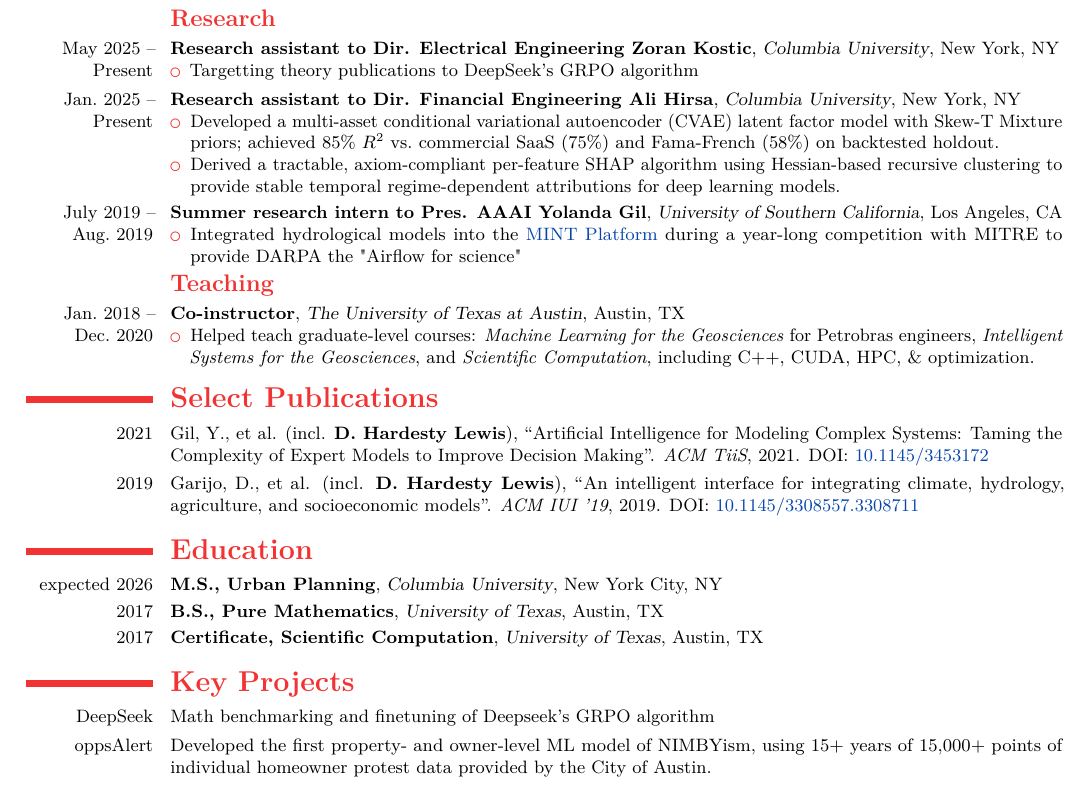
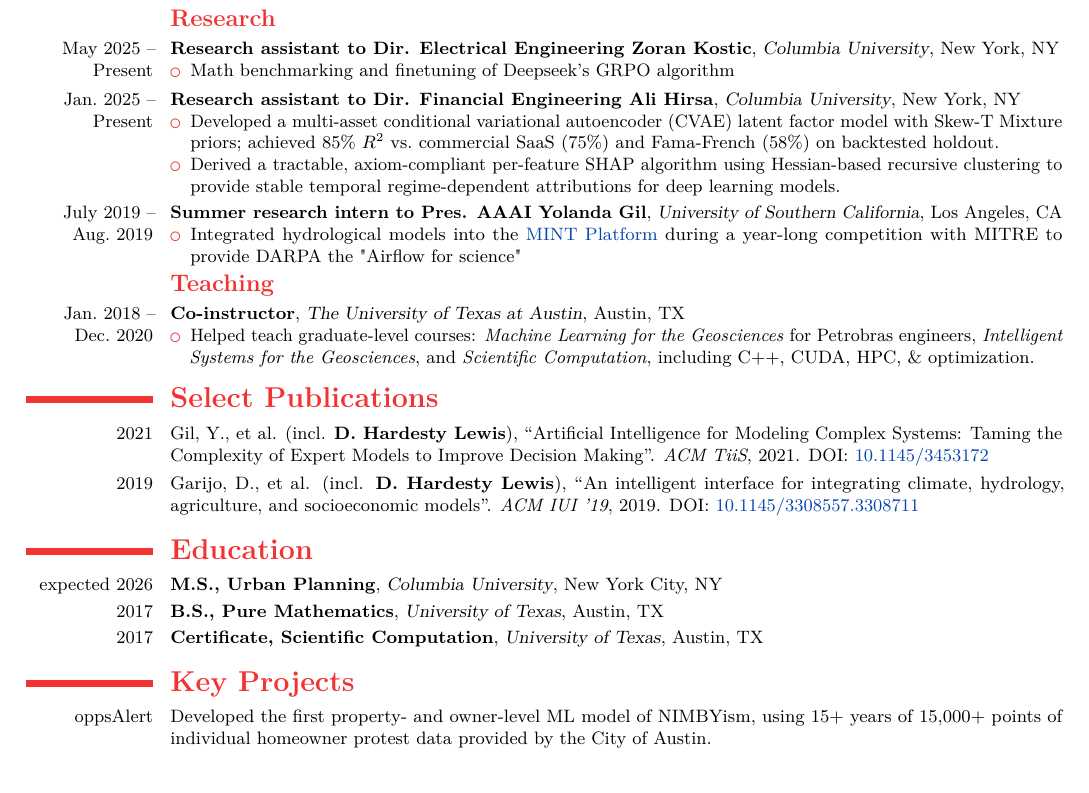
Before and after one commit to dhardestylewis/cv-dhl, a LaTeX CV (resume/2-page/with-cover-letter/resume-dhl-20260131-latest/resume-dhl-20260201-fullstack-mle.tex): part of page 2 of 3 before the commit and part of page 2 of 2 after it, cut so that both start at the same text. Compiled offline with pdfLaTeX.

Commit message:
content: Update DeepSeek bullet in Research and remove from Key Projects

```diff
--- a/resume/2-page/with-cover-letter/resume-dhl-20260131-latest/resume-dhl-20260201-fullstack-mle.tex
+++ b/resume/2-page/with-cover-letter/resume-dhl-20260131-latest/resume-dhl-20260201-fullstack-mle.tex
@@ -131,7 +131,7 @@
 
     \cventry{May~2025 -- Present}{Research assistant to Dir. Electrical Engineering Zoran Kostic}{Columbia University}{New York, NY}{}{
     \begin{itemize}
-        \item Targetting theory publications to DeepSeek's GRPO algorithm
+        \item Math benchmarking and finetuning of Deepseek's GRPO algorithm
     \end{itemize}}
 
     \cventry{Jan.~2025 -- Present}{Research assistant to Dir. Financial Engineering Ali Hirsa}{Columbia University}{New York, NY}{}{
@@ -161,7 +161,7 @@
     \cventry{2017}{Certificate, Scientific~Computation}{University of Texas}{Austin,~TX}{}{}
 
   \section{\textsc{Key Projects}}
-    \cvitem{DeepSeek}{Math benchmarking and finetuning of Deepseek's GRPO algorithm}
+
     \cvitem{oppsAlert}{Developed the first property- and owner-level ML model of NIMBYism, using 15+ years of 15,000+ points of individual homeowner protest data provided by the City of Austin.}
 
 
```
Also changed, not shown: resume/2-page/with-cover-letter/resume-dhl-20260131-latest/resume-dhl-20260201-fullstack-mle.pdf, 2 other files.
